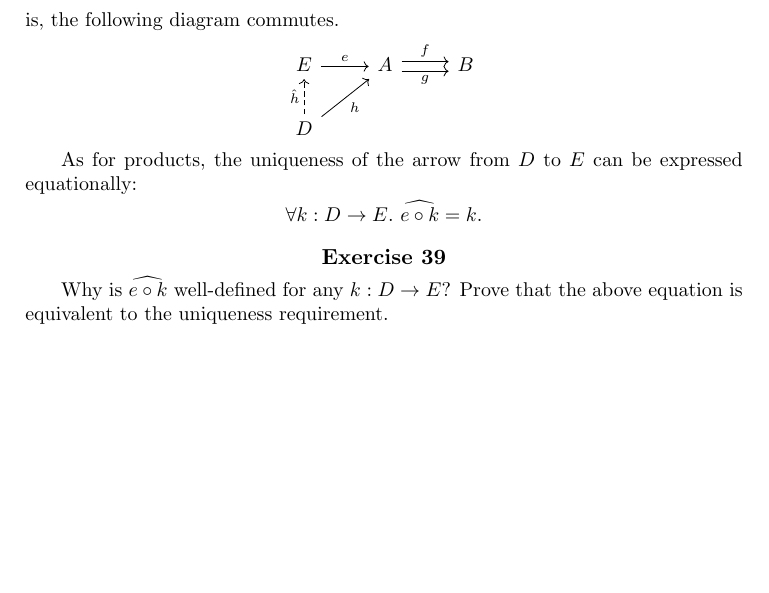
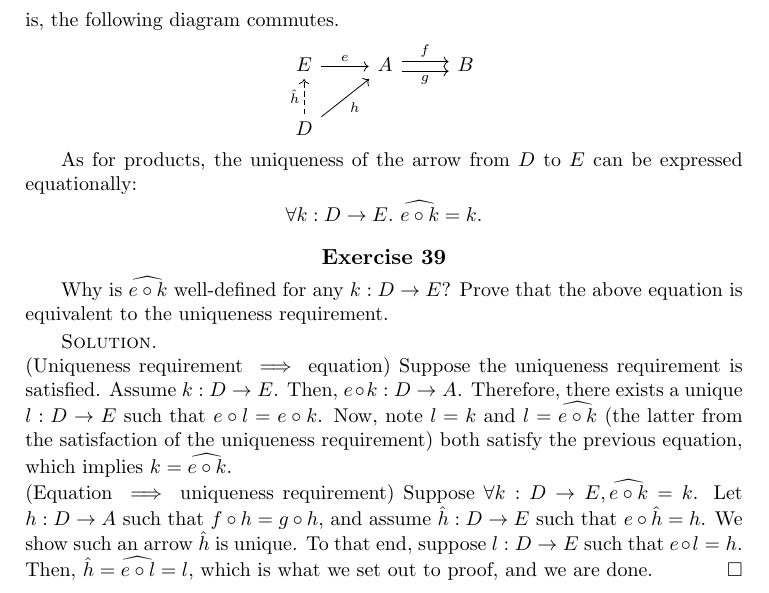
Before and after one commit to vishallama/categories-and-categorical-logic, a LaTeX thesis (main.tex): part of page 22 of 22, cut so that both start at the same text, the shorter picture padded with empty space. Compiled offline with pdfLaTeX.

Commit message:
Do Exercise (39)

```diff
--- a/main.tex
+++ b/main.tex
@@ -1263,5 +1263,20 @@ equationally:
 Why is $\widehat{e \circ k}$ well-defined for any $k: D \to E$? Prove that
 the above equation is equivalent to the uniqueness requirement.
 \end{Exercise}
+\begin{solution}
+~\\
+(Uniqueness requirement $\implies$ equation) Suppose the uniqueness requirement
+is satisfied. Assume $k: D \to E$. Then, $e \circ k : D \to A$. Therefore, there
+exists a unique $l : D \to E$ such that $e \circ l = e \circ k$. Now, note $l =
+k$ and $l = \widehat{e \circ k}$ (the latter from the satisfaction of the
+uniqueness requirement) both satisfy the previous equation, which implies $k =
+\widehat{e \circ k}$.\\
+(Equation $\implies$ uniqueness requirement) Suppose $\forall k : D \to E,
+\widehat{e \circ k} = k$. Let $h : D \to A$ such that $f \circ h = g \circ h$,
+and assume $\hat{h} : D \to E$ such that $e \circ \hat{h} = h$. We show such an
+arrow $\hat{h}$ is unique. To that end, suppose $l : D \to E$ such that $e \circ
+l = h$. Then, $\hat{h} = \widehat{e \circ l} = l$, which is what we set out to
+proof, and we are done.
+\end{solution}
 
 \end{document}
```
Also changed, not shown: main.pdf.
